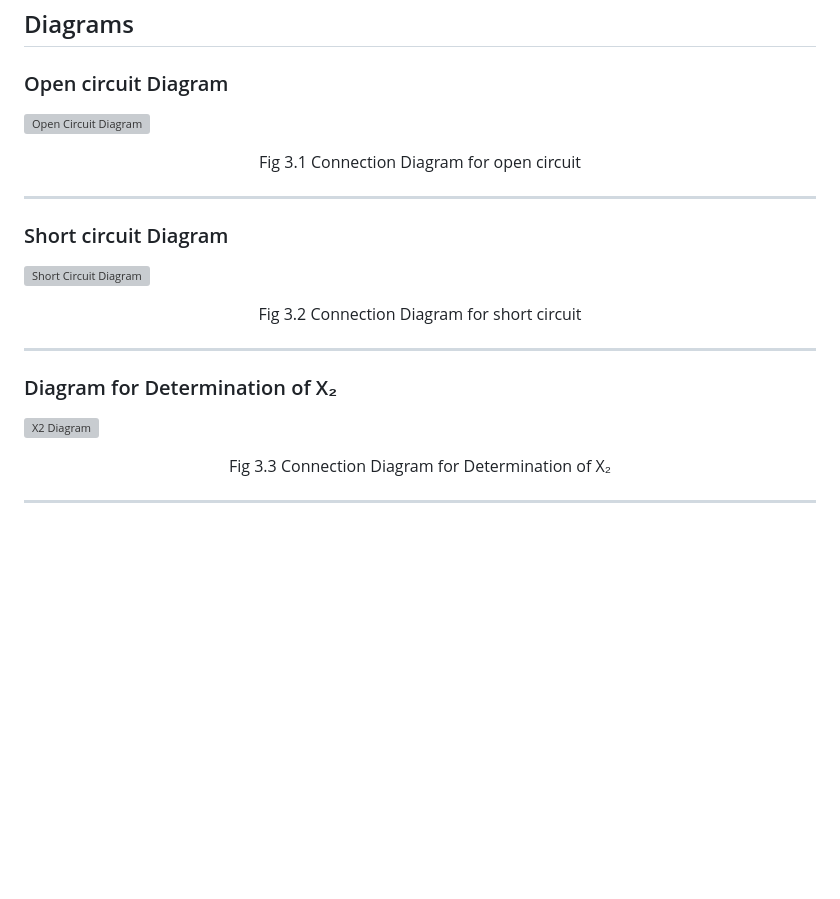
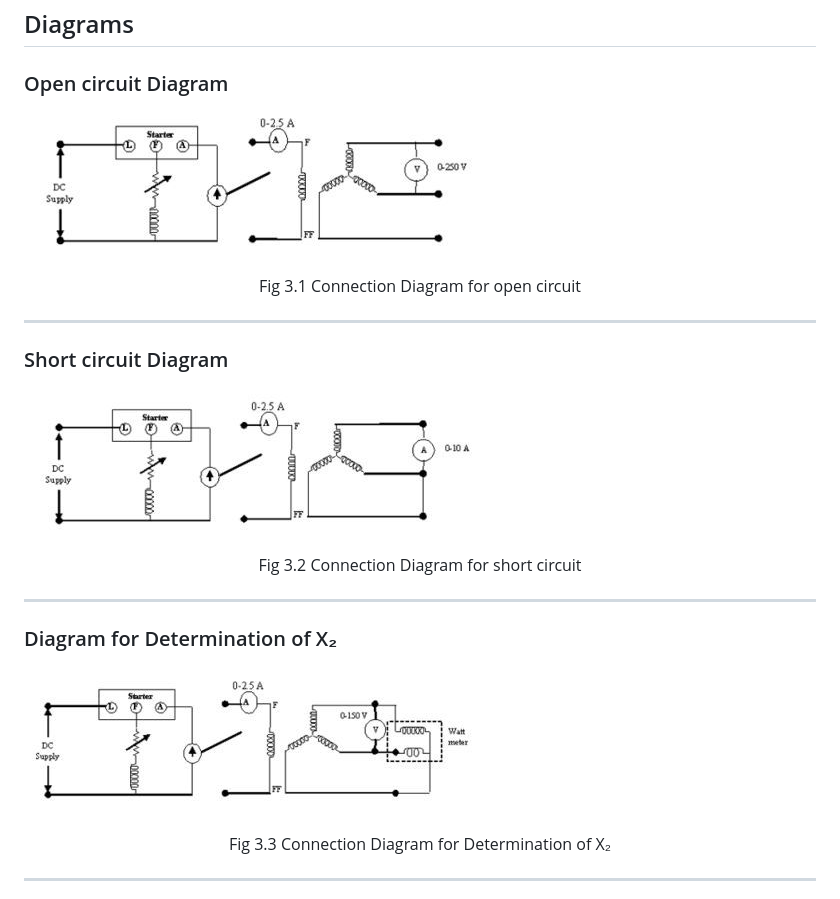
Before and after one commit to virtual-labs/exp-negative-zero-sequence-dei, a Markdown page: experiment/theory.md, the part around the change. Drawn GitHub-style; blank space fills up the shorter version; grey boxes are pictures that could not be loaded.

Commit message:
Fix image paths for circuit diagrams
Updated image paths for circuit diagrams in theory.md

```diff
--- a/experiment/theory.md
+++ b/experiment/theory.md
@@ -63,7 +63,7 @@ c. Apply low voltage from a variac and measure both voltage V₀ and current I
 
 ### Open circuit Diagram
 
-![Open Circuit Diagram](../Dreamweaver/images/exp3/open.jpg)
+![Open Circuit Diagram](images/exp3/open.jpg)
 
 <center>Fig 3.1 Connection Diagram for open circuit</center>
 
@@ -71,7 +71,7 @@ c. Apply low voltage from a variac and measure both voltage V₀ and current I
 
 ### Short circuit Diagram
 
-![Short Circuit Diagram](../Dreamweaver/images/exp3/short.jpg)
+![Short Circuit Diagram](images/exp3/short.jpg)
 
 <center>Fig 3.2 Connection Diagram for short circuit</center>
 
@@ -79,7 +79,7 @@ c. Apply low voltage from a variac and measure both voltage V₀ and current I
 
 ### Diagram for Determination of X₂
 
-![X2 Diagram](../Dreamweaver/images/exp3/x2.jpg)
+![X2 Diagram](images/exp3/x2.jpg)
 
 <center>Fig 3.3 Connection Diagram for Determination of X₂</center>
 
```
